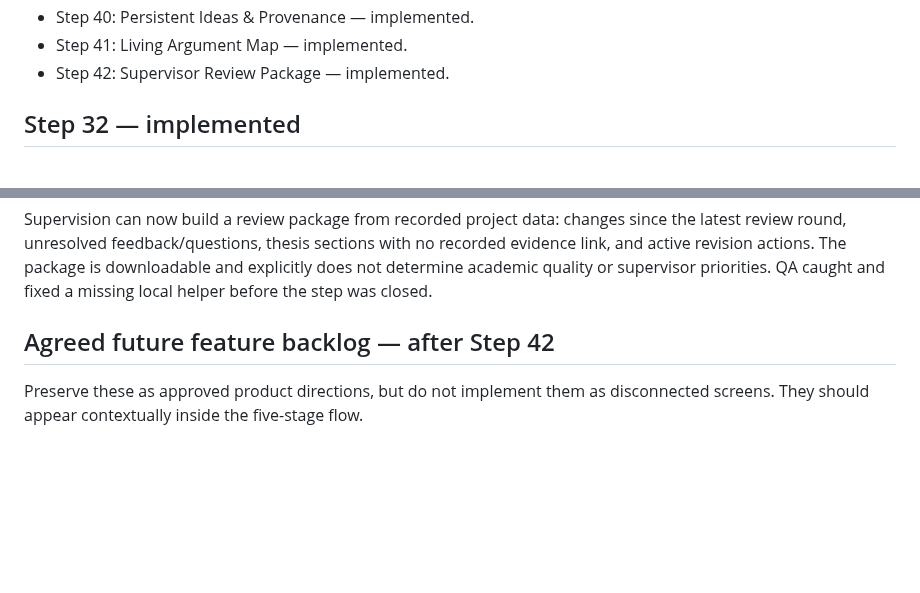
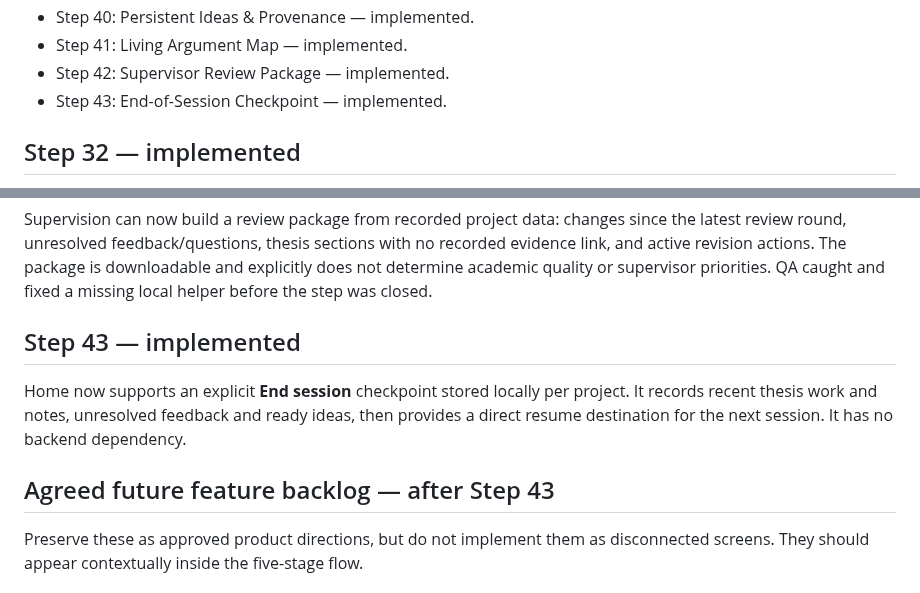
Before and after one commit to jasonfenech118-ctrl/quire, a Markdown page: docs/PROJECT_MASTER.md, 2 parts joined by grey strips. GitHub-like rendering; blank space fills up the shorter version.

Commit message:
Close Step 43 session checkpoint

```diff
--- a/docs/PROJECT_MASTER.md
+++ b/docs/PROJECT_MASTER.md
@@ -42,6 +42,7 @@ Do not execute SQL or connect Quire to an external Supabase project as part of o
 - Step 40: Persistent Ideas & Provenance — implemented.
 - Step 41: Living Argument Map — implemented.
 - Step 42: Supervisor Review Package — implemented.
+- Step 43: End-of-Session Checkpoint — implemented.
 
 ## Step 32 — implemented
 
@@ -130,7 +131,11 @@ The existing Thesis Map now includes persistent ready-for-thesis ideas as **Argu
 
 Supervision can now build a review package from recorded project data: changes since the latest review round, unresolved feedback/questions, thesis sections with no recorded evidence link, and active revision actions. The package is downloadable and explicitly does not determine academic quality or supervisor priorities. QA caught and fixed a missing local helper before the step was closed.
 
-## Agreed future feature backlog — after Step 42
+## Step 43 — implemented
+
+Home now supports an explicit **End session** checkpoint stored locally per project. It records recent thesis work and notes, unresolved feedback and ready ideas, then provides a direct resume destination for the next session. It has no backend dependency.
+
+## Agreed future feature backlog — after Step 43
 
 Preserve these as approved product directions, but do not implement them as disconnected screens. They should appear contextually inside the five-stage flow.
 
```
